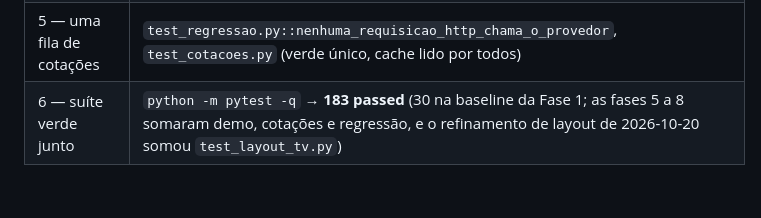
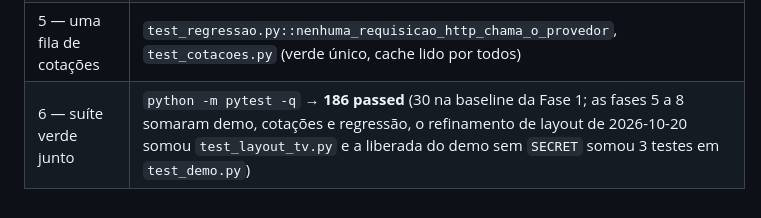
Before and after one commit to ghostlagado/VistaView, a Markdown page: docs/auditoria-e-baseline.md, the part around the change. GitHub-like rendering.

Commit message:
docs: atualizar a contagem de testes do critério 6 da auditoria

```diff
--- a/docs/auditoria-e-baseline.md
+++ b/docs/auditoria-e-baseline.md
@@ -212,4 +212,4 @@ Cada fase abaixo precisa manter estas verdades:
 | 3 — tela resiste a falha | `a_pagina_sai_mesmo_com_tudo_fora_do_ar`, `o_ciclo_nao_quebra_com_indicadores_fora_do_ar`, `o_provedor_fora_do_ar_nao_derruba_o_snapshot` |
 | 4 — demo isolado | `test_demo.py::as_rotas_de_demo_nao_tocam_o_banco`, `o_ciclo_real_nao_se_confunde_com_demo`, `showcase_nao_importa_nada_de_dados_reais`; a identificação saiu da tela e virou `test_o_modo_fica_registrado_no_dom` + `test_o_demo_nao_ganha_badge_na_tela` (ver [`docs/modo-demo.md`](modo-demo.md)) |
 | 5 — uma fila de cotações | `test_regressao.py::nenhuma_requisicao_http_chama_o_provedor`, `test_cotacoes.py` (verde único, cache lido por todos) |
-| 6 — suíte verde junto | `python -m pytest -q` → **183 passed** (30 na baseline da Fase 1; as fases 5 a 8 somaram demo, cotações e regressão, e o refinamento de layout de 2026-10-20 somou `test_layout_tv.py`) |
+| 6 — suíte verde junto | `python -m pytest -q` → **186 passed** (30 na baseline da Fase 1; as fases 5 a 8 somaram demo, cotações e regressão, o refinamento de layout de 2026-10-20 somou `test_layout_tv.py` e a liberada do demo sem `SECRET` somou 3 testes em `test_demo.py`) |
```
